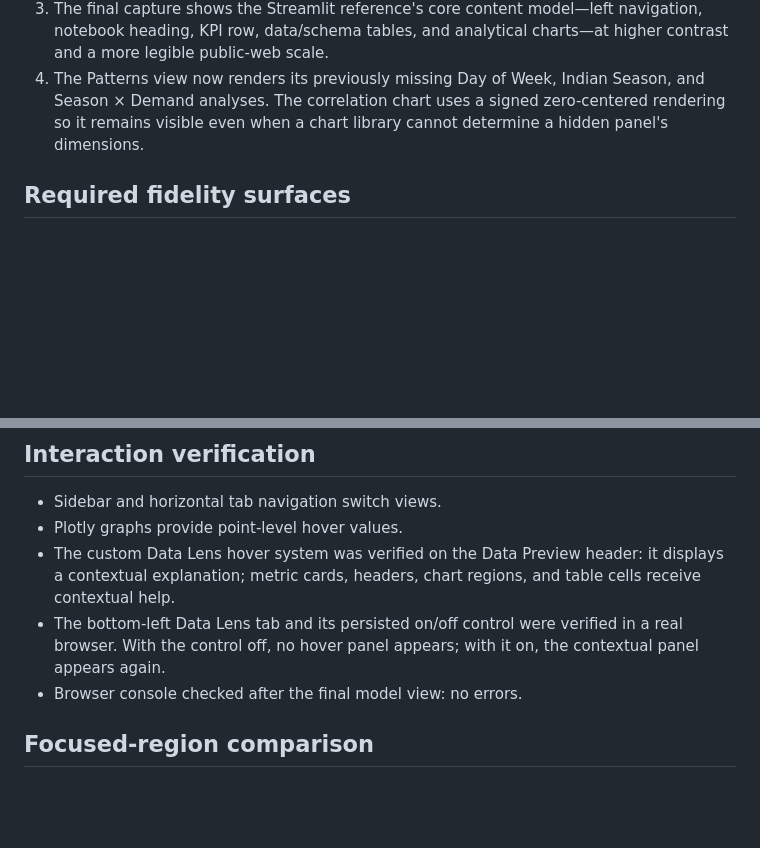
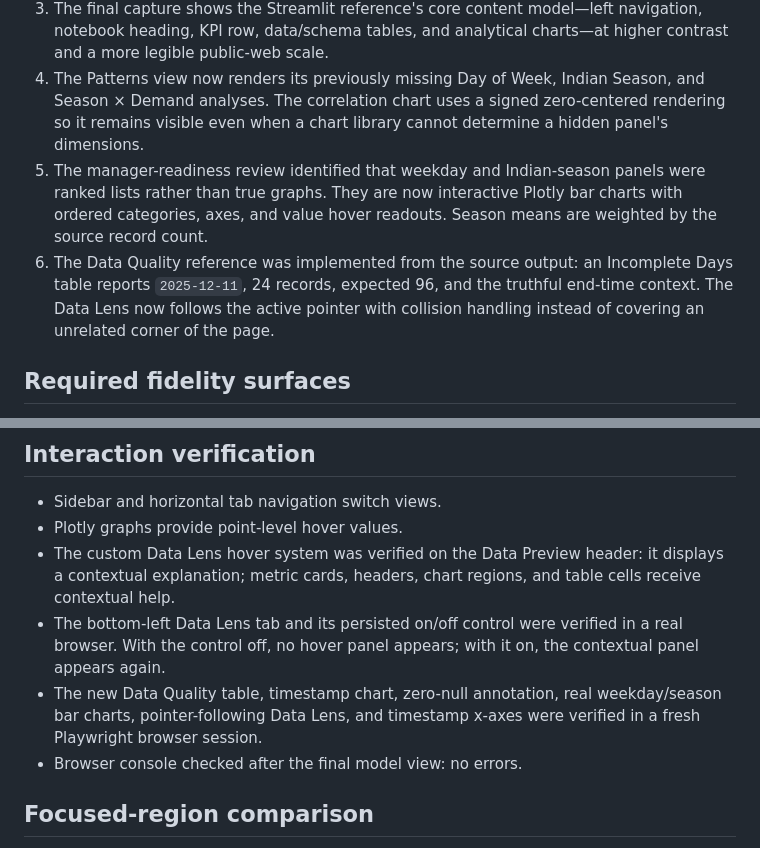
Before and after one commit to shivanshgupta365/EDA-PredictionOnEnergy-2021Data, a Markdown page: design-qa.md, 2 parts joined by grey strips. Rendered like a GitHub page; blank space fills up the shorter version.

Commit message:
Record manager-readiness QA review

```diff
--- a/design-qa.md
+++ b/design-qa.md
@@ -15,6 +15,8 @@
 2. The initial hidden-tab chart rendering produced blank Plotly panels. Active views are now measurable at boot, and feature-importance views use resilient ranked bars while preserving chart-level explanations.
 3. The final capture shows the Streamlit reference's core content model—left navigation, notebook heading, KPI row, data/schema tables, and analytical charts—at higher contrast and a more legible public-web scale.
 4. The Patterns view now renders its previously missing Day of Week, Indian Season, and Season × Demand analyses. The correlation chart uses a signed zero-centered rendering so it remains visible even when a chart library cannot determine a hidden panel's dimensions.
+5. The manager-readiness review identified that weekday and Indian-season panels were ranked lists rather than true graphs. They are now interactive Plotly bar charts with ordered categories, axes, and value hover readouts. Season means are weighted by the source record count.
+6. The Data Quality reference was implemented from the source output: an Incomplete Days table reports `2025-12-11`, 24 records, expected 96, and the truthful end-time context. The Data Lens now follows the active pointer with collision handling instead of covering an unrelated corner of the page.
 
 ## Required fidelity surfaces
 
@@ -30,6 +32,7 @@
 - Plotly graphs provide point-level hover values.
 - The custom Data Lens hover system was verified on the Data Preview header: it displays a contextual explanation; metric cards, headers, chart regions, and table cells receive contextual help.
 - The bottom-left Data Lens tab and its persisted on/off control were verified in a real browser. With the control off, no hover panel appears; with it on, the contextual panel appears again.
+- The new Data Quality table, timestamp chart, zero-null annotation, real weekday/season bar charts, pointer-following Data Lens, and timestamp x-axes were verified in a fresh Playwright browser session.
 - Browser console checked after the final model view: no errors.
 
 ## Focused-region comparison
```
